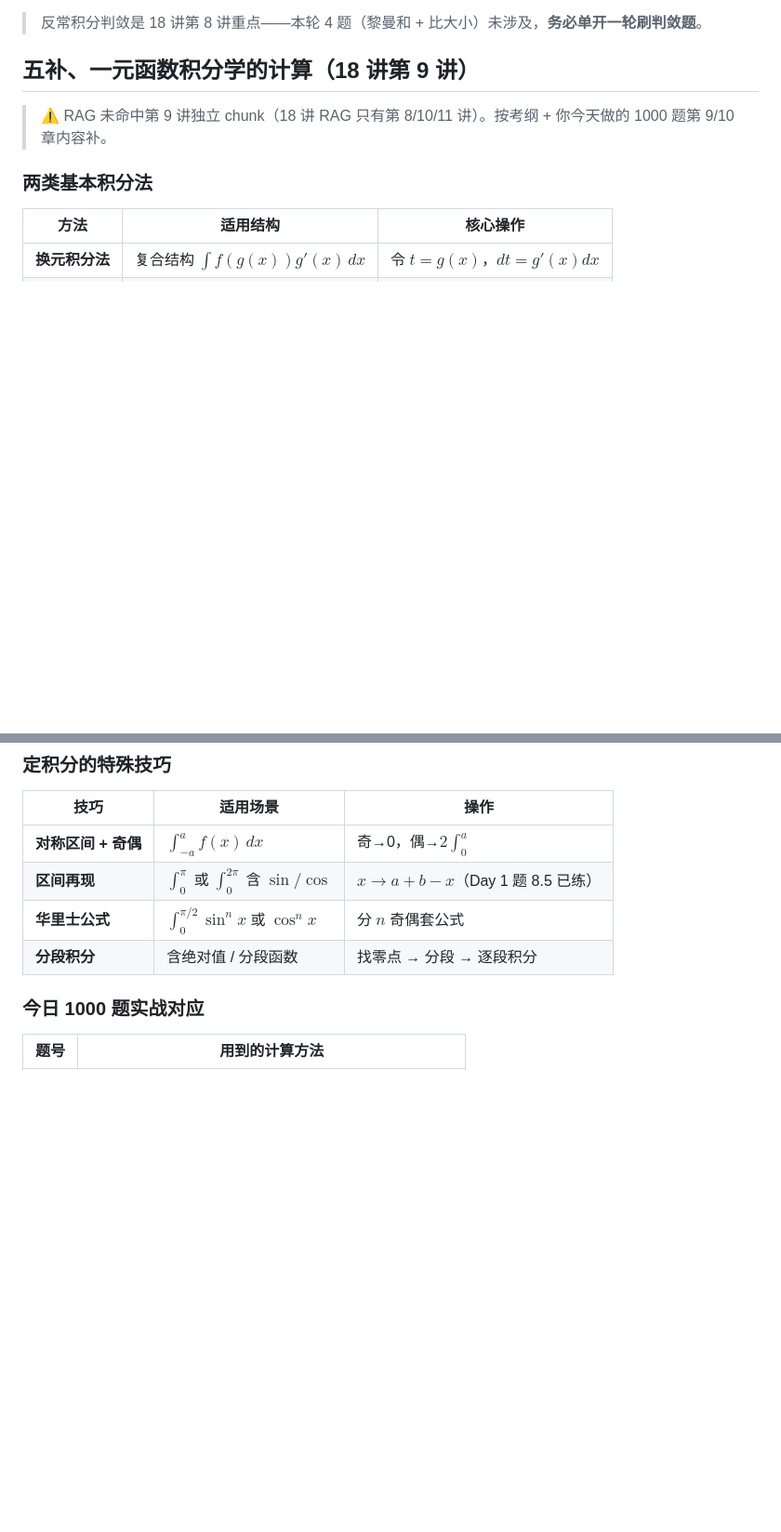
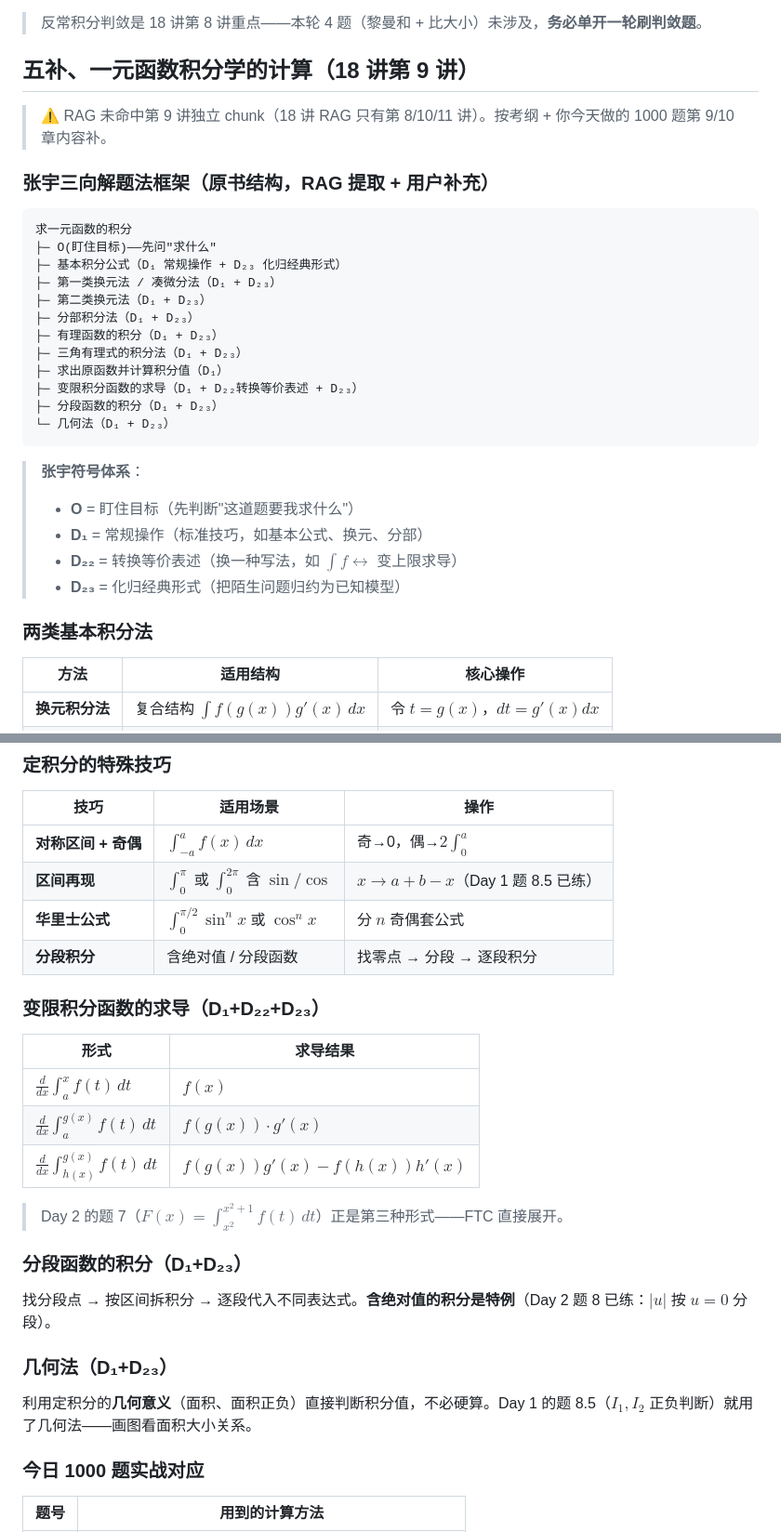
Before and after one commit to GuLuGuLu3399/11408, a Markdown page: docs/数学/积分学强化笔记.md, 2 parts joined by grey strips. Shown at 93% size. Drawn GitHub-style; blank space fills up the shorter version.

Commit message:
notes(math): 积分学强化笔记补第9讲完整框架(三向解题法+变限求导+分段+几何法)
- 从用户贴的原书框架提取三向解题法树(O/D₁/D₂₂/D₂₃符号体系)
- 补三个之前漏的分支: 变限积分求导/分段函数积分/几何法
- RAG确认第9讲只有框架无例题(ingest截断), 标注来源
- lint 0/0

````diff
--- a/docs/数学/积分学强化笔记.md
+++ b/docs/数学/积分学强化笔记.md
@@ -124,6 +124,29 @@ $I_1=\int_0^{2\pi}\frac{\sin x}{x}$、$I_2=\int_0^{2\pi}\frac{\sin x}{2\pi-x}$
 
 > ⚠️ RAG 未命中第 9 讲独立 chunk（18 讲 RAG 只有第 8/10/11 讲）。按考纲 + 你今天做的 1000 题第 9/10 章内容补。
 
+### 张宇三向解题法框架（原书结构，RAG 提取 + 用户补充）
+
+```
+求一元函数的积分
+├─ O(盯住目标)——先问"求什么"
+├─ 基本积分公式（D₁ 常规操作 + D₂₃ 化归经典形式）
+├─ 第一类换元法 / 凑微分法（D₁ + D₂₃）
+├─ 第二类换元法（D₁ + D₂₃）
+├─ 分部积分法（D₁ + D₂₃）
+├─ 有理函数的积分（D₁ + D₂₃）
+├─ 三角有理式的积分法（D₁ + D₂₃）
+├─ 求出原函数并计算积分值（D₁）
+├─ 变限积分函数的求导（D₁ + D₂₂转换等价表述 + D₂₃）
+├─ 分段函数的积分（D₁ + D₂₃）
+└─ 几何法（D₁ + D₂₃）
+```
+
+> **张宇符号体系**：
+> - **O** = 盯住目标（先判断"这道题要我求什么"）
+> - **D₁** = 常规操作（标准技巧，如基本公式、换元、分部）
+> - **D₂₂** = 转换等价表述（换一种写法，如 $\int f \leftrightarrow$ 变上限求导）
+> - **D₂₃** = 化归经典形式（把陌生问题归约为已知模型）
+
 ### 两类基本积分法
 
 | 方法 | 适用结构 | 核心操作 |
@@ -163,6 +186,24 @@ $$\frac{P(x)}{Q(x)} \xrightarrow{\text{部分分式分解}} \frac{A}{x-a}+\frac{
 | **区间再现** | $\int_0^\pi$ 或 $\int_0^{2\pi}$ 含 $\sin/\cos$ | $x\to a+b-x$（Day 1 题 8.5 已练） |
 | **华里士公式** | $\int_0^{\pi/2}\sin^n x$ 或 $\cos^n x$ | 分 $n$ 奇偶套公式 |
 | **分段积分** | 含绝对值 / 分段函数 | 找零点 → 分段 → 逐段积分 |
+
+### 变限积分函数的求导（D₁+D₂₂+D₂₃）
+
+| 形式 | 求导结果 |
+|---|---|
+| $\frac{d}{dx}\int_a^x f(t)\,dt$ | $f(x)$ |
+| $\frac{d}{dx}\int_a^{g(x)} f(t)\,dt$ | $f(g(x))\cdot g'(x)$ |
+| $\frac{d}{dx}\int_{h(x)}^{g(x)} f(t)\,dt$ | $f(g(x))g'(x)-f(h(x))h'(x)$ |
+
+> Day 2 的题 7（$F(x)=\int_{x^2}^{x^2+1}f(t)\,dt$）正是第三种形式——FTC 直接展开。
+
+### 分段函数的积分（D₁+D₂₃）
+
+找分段点 → 按区间拆积分 → 逐段代入不同表达式。**含绝对值的积分是特例**（Day 2 题 8 已练：$|u|$ 按 $u=0$ 分段）。
+
+### 几何法（D₁+D₂₃）
+
+利用定积分的**几何意义**（面积、面积正负）直接判断积分值，不必硬算。Day 1 的题 8.5（$I_1, I_2$ 正负判断）就用了几何法——画图看面积大小关系。
 
 ### 今日 1000 题实战对应
 
````
